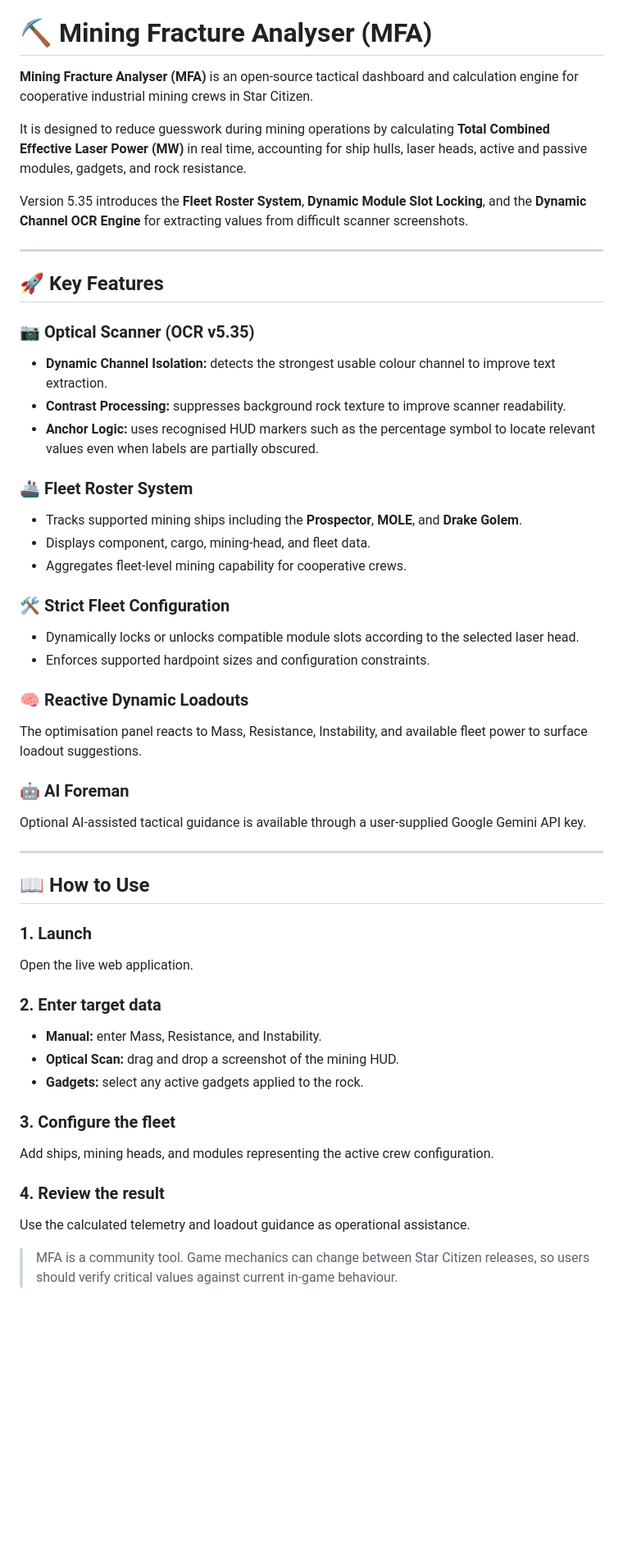
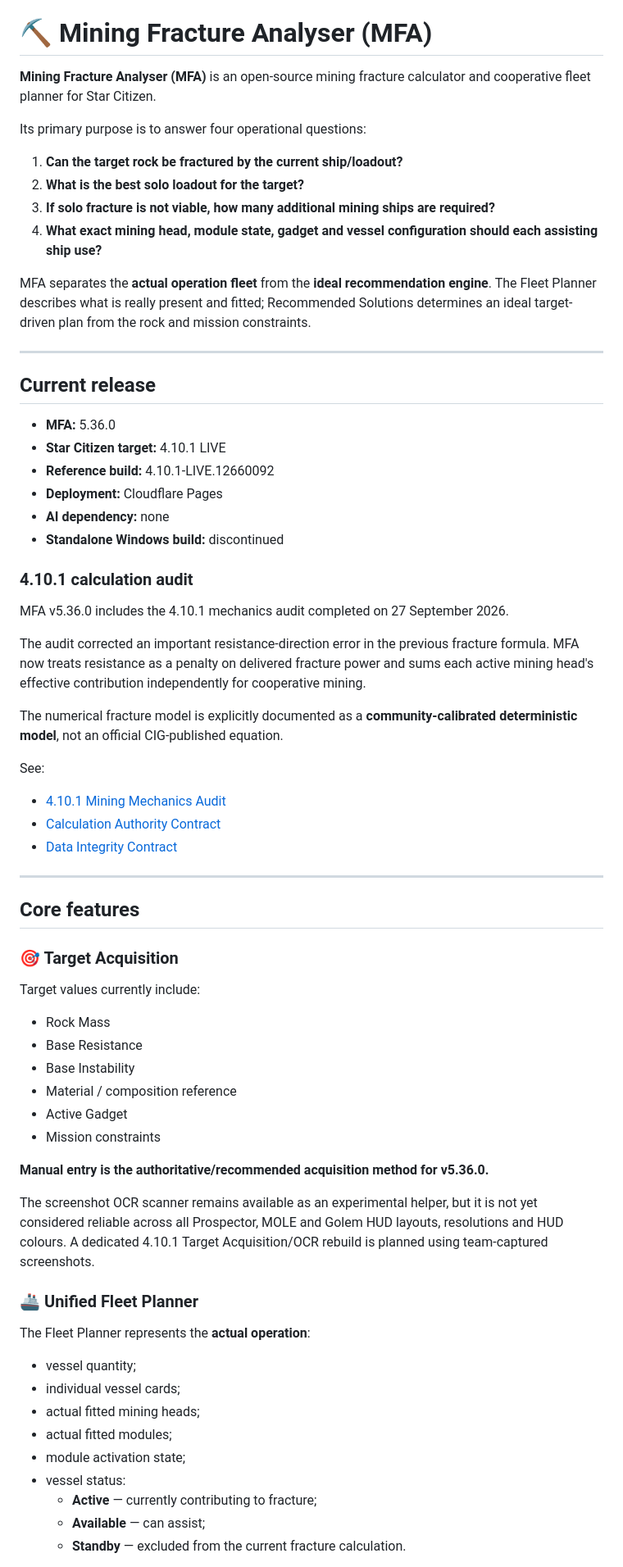
Before and after one commit to esramos-design/Mining-Fracture-Analyser, a Markdown page: README.md, the part around one of its changes. Shown at 82% size. Rendered like a GitHub page; blank space fills up the shorter version.

Commit message:
Rewrite README for MFA 5.36.0 web release

```diff
--- a/README.md
+++ b/README.md
@@ -23,52 +22,72 @@ Stop Guessing. Start Fracturing.
 
 # ⛏️ Mining Fracture Analyser (MFA)
 
-**Mining Fracture Analyser (MFA)** is an open-source tactical dashboard and calculation engine for cooperative industrial mining crews in Star Citizen.
+**Mining Fracture Analyser (MFA)** is an open-source mining fracture calculator and cooperative fleet planner for Star Citizen.
 
-It is designed to reduce guesswork during mining operations by calculating **Total Combined Effective Laser Power (MW)** in real time, accounting for ship hulls, laser heads, active and passive modules, gadgets, and rock resistance.
+Its primary purpose is to answer four operational questions:
 
-Version 5.35 introduces the **Fleet Roster System**, **Dynamic Module Slot Locking**, and the **Dynamic Channel OCR Engine** for extracting values from difficult scanner screenshots.
+1. **Can the target rock be fractured by the current ship/loadout?**
+2. **What is the best solo loadout for the target?**
+3. **If solo fracture is not viable, how many additional mining ships are required?**
+4. **What exact mining head, module state, gadget and vessel configuration should each assisting ship use?**
+
+MFA separates the **actual operation fleet** from the **ideal recommendation engine**. The Fleet Planner describes what is really present and fitted; Recommended Solutions determines an ideal target-driven plan from the rock and mission constraints.
 
 ---
 
-## 🚀 Key Features
+## Current release
 
-### 📷 Optical Scanner (OCR v5.35)
-- **Dynamic Channel Isolation:** detects the strongest usable colour channel to improve text extraction.
-- **Contrast Processing:** suppresses background rock texture to improve scanner readability.
-- **Anchor Logic:** uses recognised HUD markers such as the percentage symbol to locate relevant values even when labels are partially obscured.
+- **MFA:** 5.36.0
+- **Star Citizen target:** 4.10.1 LIVE
+- **Reference build:** 4.10.1-LIVE.12660092
+- **Deployment:** Cloudflare Pages
+- **AI dependency:** none
+- **Standalone Windows build:** discontinued
 
-### 🚢 Fleet Roster System
-- Tracks supported mining ships including the **Prospector**, **MOLE**, and **Drake Golem**.
-- Displays component, cargo, mining-head, and fleet data.
-- Aggregates fleet-level mining capability for cooperative crews.
+### 4.10.1 calculation audit
 
-### 🛠️ Strict Fleet Configuration
-- Dynamically locks or unlocks compatible module slots according to the selected laser head.
-- Enforces supported hardpoint sizes and configuration constraints.
+MFA v5.36.0 includes the 4.10.1 mechanics audit completed on 27 September 2026.
 
-### 🧠 Reactive Dynamic Loadouts
-The optimisation panel reacts to Mass, Resistance, Instability, and available fleet power to surface loadout suggestions.
+The audit corrected an important resistance-direction error in the previous fracture formula. MFA now treats resistance as a penalty on delivered fracture power and sums each active mining head's effective contribution independently for cooperative mining.
 
-### 🤖 AI Foreman
-Optional AI-assisted tactical guidance is available through a user-supplied Google Gemini API key.
+The numerical fracture model is explicitly documented as a **community-calibrated deterministic model**, not an official CIG-published equation.
+
+See:
+
+- [4.10.1 Mining Mechanics Audit](docs/AUDIT_4.10.1_2026-09-27.md)
+- [Calculation Authority Contract](docs/CALCULATION_AUTHORITY.md)
+- [Data Integrity Contract](docs/DATA_INTEGRITY_CONTRACT.md)
 
 ---
 
-## 📖 How to Use
+## Core features
 
-### 1. Launch
-Open the live web application.
+### 🎯 Target Acquisition
 
-### 2. Enter target data
-- **Manual:** enter Mass, Resistance, and Instability.
-- **Optical Scan:** drag and drop a screenshot of the mining HUD.
-- **Gadgets:** select any active gadgets applied to the rock.
+Target values currently include:
 
-### 3. Configure the fleet
-Add ships, mining heads, and modules representing the active crew configuration.
+- Rock Mass
+- Base Resistance
+- Base Instability
+- Material / composition reference
+- Active Gadget
+- Mission constraints
 
-### 4. Review the result
-Use the calculated telemetry and loadout guidance as operational assistance.
+**Manual entry is the authoritative/recommended acquisition method for v5.36.0.**
 
-> MFA is a community tool. Game mechanics can change between Star Citizen releases, so users should verify critical values against current in-game behaviour.
+The screenshot OCR scanner remains available as an experimental helper, but it is not yet considered reliable across all Prospector, MOLE and Golem HUD layouts, resolutions and HUD colours. A dedicated 4.10.1 Target Acquisition/OCR rebuild is planned using team-captured screenshots.
+
+### 🚢 Unified Fleet Planner
+
+The Fleet Planner represents the **actual operation**:
+
+- vessel quantity;
+- individual vessel cards;
+- actual fitted mining heads;
+- actual fitted modules;
+- module activation state;
+- vessel status:
+  - **Active** — currently contributing to fracture;
+  - **Available** — can assist;
+  - **Standby** — excluded from the current fracture calculation.
+
```
Also changed, not shown: other parts of README.md (+146 -54 lines).
